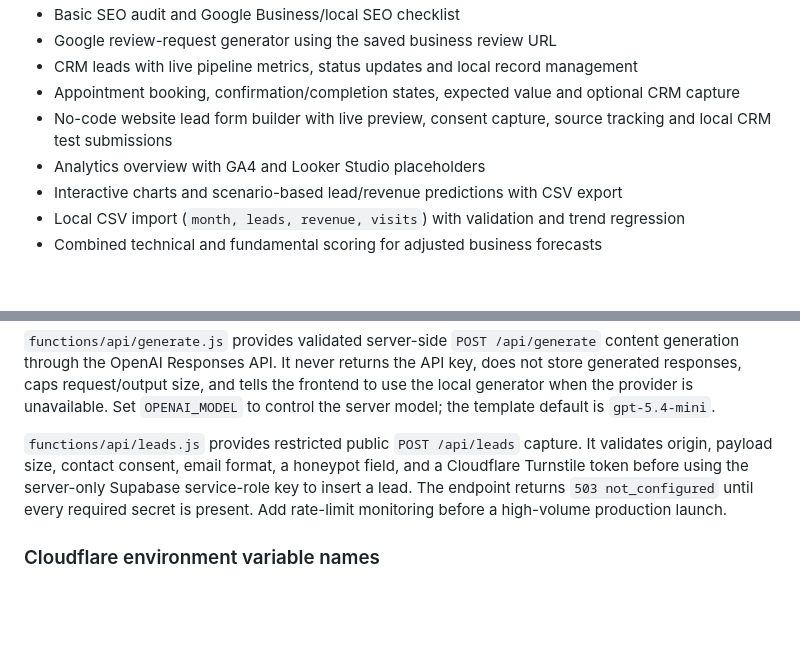
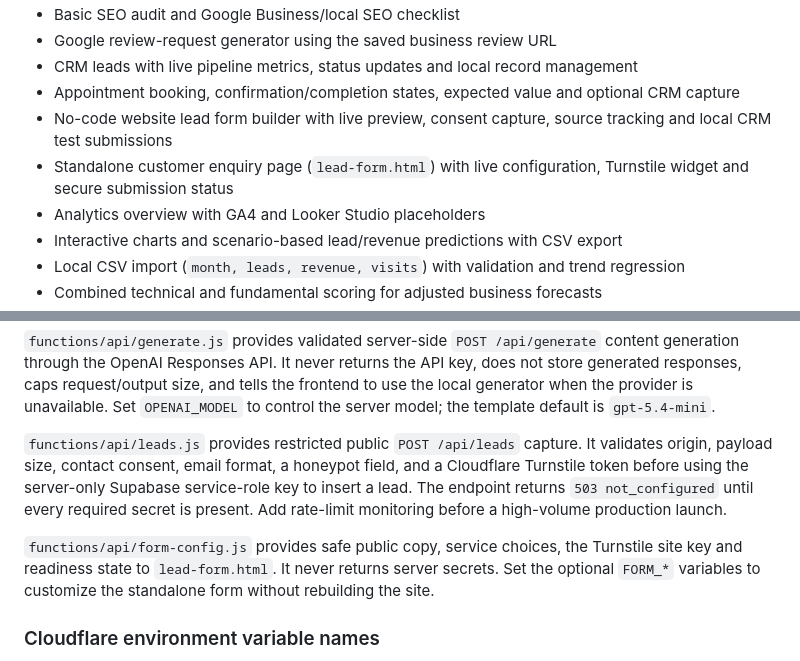
Before and after one commit to tanslaptop876-oss/marketingmind-ai-live, a Markdown page: README.md, 2 parts joined by grey strips. Drawn GitHub-style; blank space fills up the shorter version.

Commit message:
Document standalone enquiry page

```diff
--- a/README.md
+++ b/README.md
@@ -13,6 +13,7 @@ A deploy-ready, dependency-free MVP for a modular local-business marketing works
 - CRM leads with live pipeline metrics, status updates and local record management
 - Appointment booking, confirmation/completion states, expected value and optional CRM capture
 - No-code website lead form builder with live preview, consent capture, source tracking and local CRM test submissions
+- Standalone customer enquiry page (`lead-form.html`) with live configuration, Turnstile widget and secure submission status
 - Analytics overview with GA4 and Looker Studio placeholders
 - Interactive charts and scenario-based lead/revenue predictions with CSV export
 - Local CSV import (`month, leads, revenue, visits`) with validation and trend regression
@@ -76,6 +77,8 @@ Lead records support phone numbers, dated follow-ups, notes, pipeline status, so
 
 `functions/api/leads.js` provides restricted public `POST /api/leads` capture. It validates origin, payload size, contact consent, email format, a honeypot field, and a Cloudflare Turnstile token before using the server-only Supabase service-role key to insert a lead. The endpoint returns `503 not_configured` until every required secret is present. Add rate-limit monitoring before a high-volume production launch.
 
+`functions/api/form-config.js` provides safe public copy, service choices, the Turnstile site key and readiness state to `lead-form.html`. It never returns server secrets. Set the optional `FORM_*` variables to customize the standalone form without rebuilding the site.
+
 ### Cloudflare environment variable names
 
 Use `.dev.vars.example` only as a naming template. In Cloudflare Pages, add production values under **Settings → Environment variables**:
```
